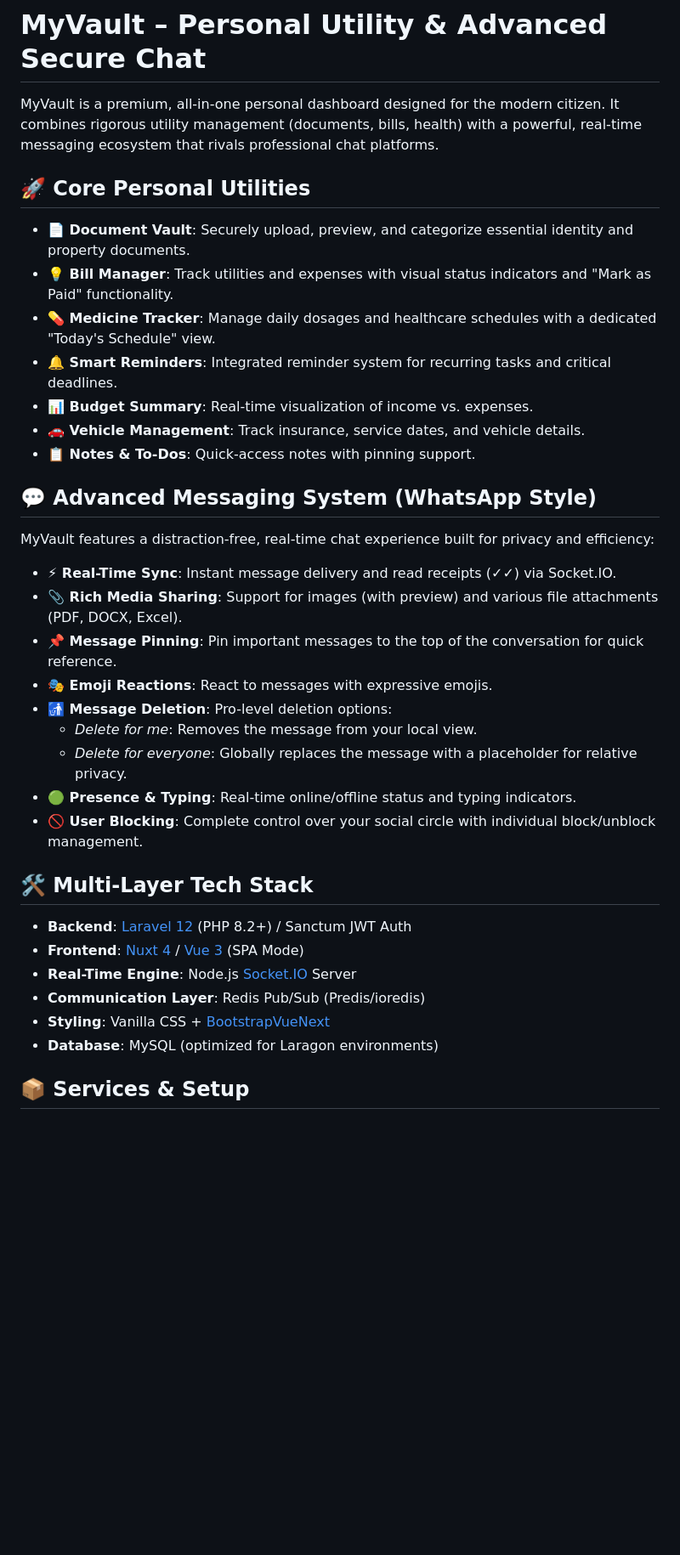
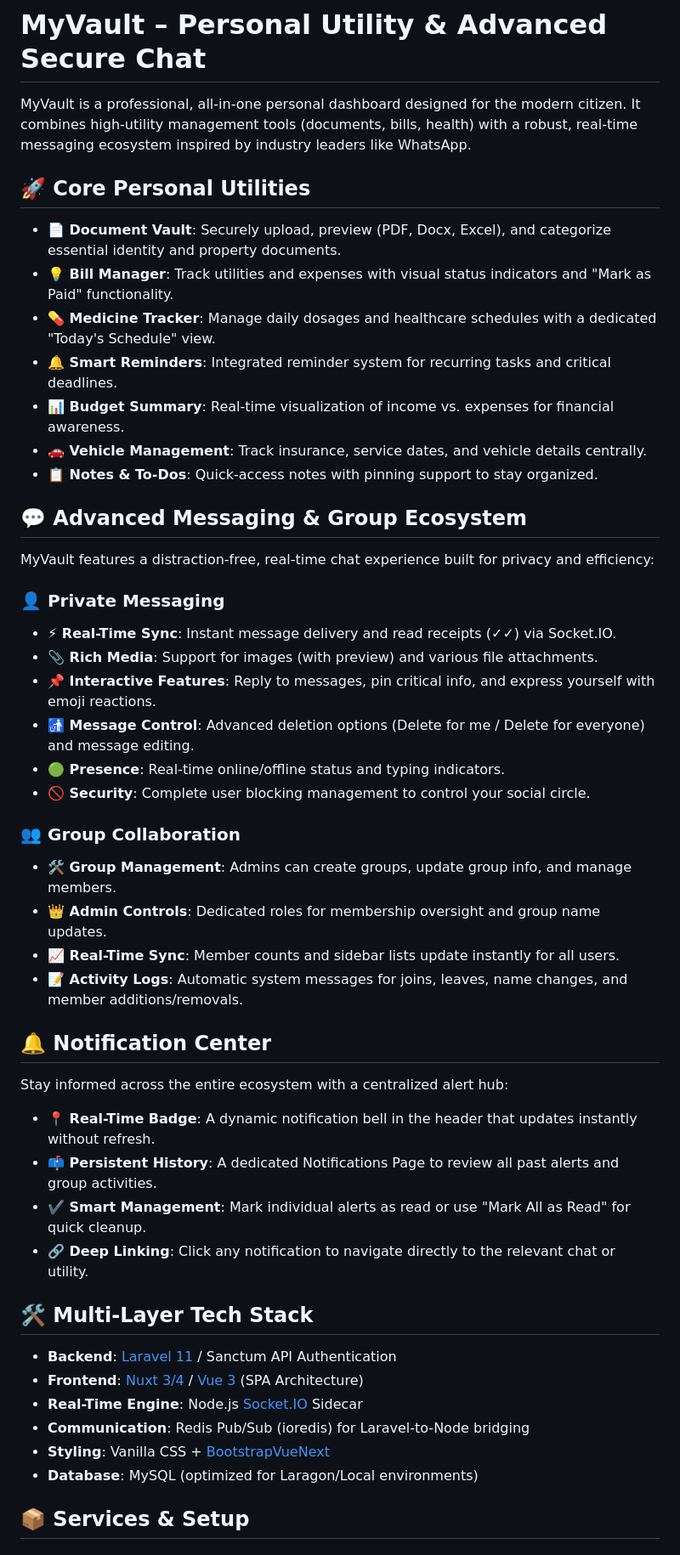
Before and after one commit to abhishekparmar1994/myyValut, a Markdown page: README.md, the part around one of its changes. Shown at 85% size. Rendered like a GitHub page; blank space fills up the shorter version.

Commit message:
udpated redme file

```diff
--- a/README.md
+++ b/README.md
@@ -1,39 +1,47 @@
 # MyVault – Personal Utility & Advanced Secure Chat
 
-MyVault is a premium, all-in-one personal dashboard designed for the modern citizen. It combines rigorous utility management (documents, bills, health) with a powerful, real-time messaging ecosystem that rivals professional chat platforms.
+MyVault is a professional, all-in-one personal dashboard designed for the modern citizen. It combines high-utility management tools (documents, bills, health) with a robust, real-time messaging ecosystem inspired by industry leaders like WhatsApp.
 
 ## 🚀 Core Personal Utilities
+- **📄 Document Vault**: Securely upload, preview (PDF, Docx, Excel), and categorize essential identity and property documents.
+- **💡 Bill Manager**: Track utilities and expenses with visual status indicators and "Mark as Paid" functionality.
+- **💊 Medicine Tracker**: Manage daily dosages and healthcare schedules with a dedicated "Today's Schedule" view.
+- **🔔 Smart Reminders**: Integrated reminder system for recurring tasks and critical deadlines.
+- **📊 Budget Summary**: Real-time visualization of income vs. expenses for financial awareness.
+- **🚗 Vehicle Management**: Track insurance, service dates, and vehicle details centrally.
+- **📋 Notes & To-Dos**: Quick-access notes with pinning support to stay organized.
 
--   **📄 Document Vault**: Securely upload, preview, and categorize essential identity and property documents.
--   **💡 Bill Manager**: Track utilities and expenses with visual status indicators and "Mark as Paid" functionality.
--   **💊 Medicine Tracker**: Manage daily dosages and healthcare schedules with a dedicated "Today's Schedule" view.
--   **🔔 Smart Reminders**: Integrated reminder system for recurring tasks and critical deadlines.
--   **📊 Budget Summary**: Real-time visualization of income vs. expenses.
--   **🚗 Vehicle Management**: Track insurance, service dates, and vehicle details.
--   **📋 Notes & To-Dos**: Quick-access notes with pinning support.
-
-## 💬 Advanced Messaging System (WhatsApp Style)
-
+## 💬 Advanced Messaging & Group Ecosystem
 MyVault features a distraction-free, real-time chat experience built for privacy and efficiency:
 
--   **⚡ Real-Time Sync**: Instant message delivery and read receipts (✓✓) via Socket.IO.
--   **📎 Rich Media Sharing**: Support for images (with preview) and various file attachments (PDF, DOCX, Excel).
--   **📌 Message Pinning**: Pin important messages to the top of the conversation for quick reference.
--   **🎭 Emoji Reactions**: React to messages with expressive emojis.
--   **🚮 Message Deletion**: Pro-level deletion options:
-    *   *Delete for me*: Removes the message from your local view.
-    *   *Delete for everyone*: Globally replaces the message with a placeholder for relative privacy.
--   **🟢 Presence & Typing**: Real-time online/offline status and typing indicators.
--   **🚫 User Blocking**: Complete control over your social circle with individual block/unblock management.
+### 👤 Private Messaging
+- **⚡ Real-Time Sync**: Instant message delivery and read receipts (✓✓) via Socket.IO.
+- **📎 Rich Media**: Support for images (with preview) and various file attachments.
+- **📌 Interactive Features**: Reply to messages, pin critical info, and express yourself with emoji reactions.
+- **🚮 Message Control**: Advanced deletion options (Delete for me / Delete for everyone) and message editing.
+- **🟢 Presence**: Real-time online/offline status and typing indicators.
+- **🚫 Security**: Complete user blocking management to control your social circle.
+
+### 👥 Group Collaboration
+- **🛠️ Group Management**: Admins can create groups, update group info, and manage members.
+- **👑 Admin Controls**: Dedicated roles for membership oversight and group name updates.
+- **📈 Real-Time Sync**: Member counts and sidebar lists update instantly for all users.
+- **📝 Activity Logs**: Automatic system messages for joins, leaves, name changes, and member additions/removals.
+
+## 🔔 Notification Center
+Stay informed across the entire ecosystem with a centralized alert hub:
+- **📍 Real-Time Badge**: A dynamic notification bell in the header that updates instantly without refresh.
+- **📫 Persistent History**: A dedicated Notifications Page to review all past alerts and group activities.
+- **✔️ Smart Management**: Mark individual alerts as read or use "Mark All as Read" for quick cleanup.
+- **🔗 Deep Linking**: Click any notification to navigate directly to the relevant chat or utility.
 
 ## 🛠️ Multi-Layer Tech Stack
-
--   **Backend**: [Laravel 12](https://laravel.com) (PHP 8.2+) / Sanctum JWT Auth
--   **Frontend**: [Nuxt 4](https://nuxt.com) / [Vue 3](https://vuejs.org) (SPA Mode)
--   **Real-Time Engine**: Node.js [Socket.IO](https://socket.io) Server
--   **Communication Layer**: Redis Pub/Sub (Predis/ioredis)
--   **Styling**: Vanilla CSS + [BootstrapVueNext](https://bootstrap-vue-next.github.io/bootstrap-vue-next/)
--   **Database**: MySQL (optimized for Laragon environments)
+- **Backend**: [Laravel 11](https://laravel.com) / Sanctum API Authentication
+- **Frontend**: [Nuxt 3/4](https://nuxt.com) / [Vue 3](https://vuejs.org) (SPA Architecture)
+- **Real-Time Engine**: Node.js [Socket.IO](https://socket.io) Sidecar
+- **Communication**: Redis Pub/Sub (ioredis) for Laravel-to-Node bridging
+- **Styling**: Vanilla CSS + [BootstrapVueNext](https://bootstrap-vue-next.github.io/bootstrap-vue-next/)
+- **Database**: MySQL (optimized for Laragon/Local environments)
 
 ## 📦 Services & Setup
 
```
Also changed, not shown: other parts of README.md (+13 -14 lines).
